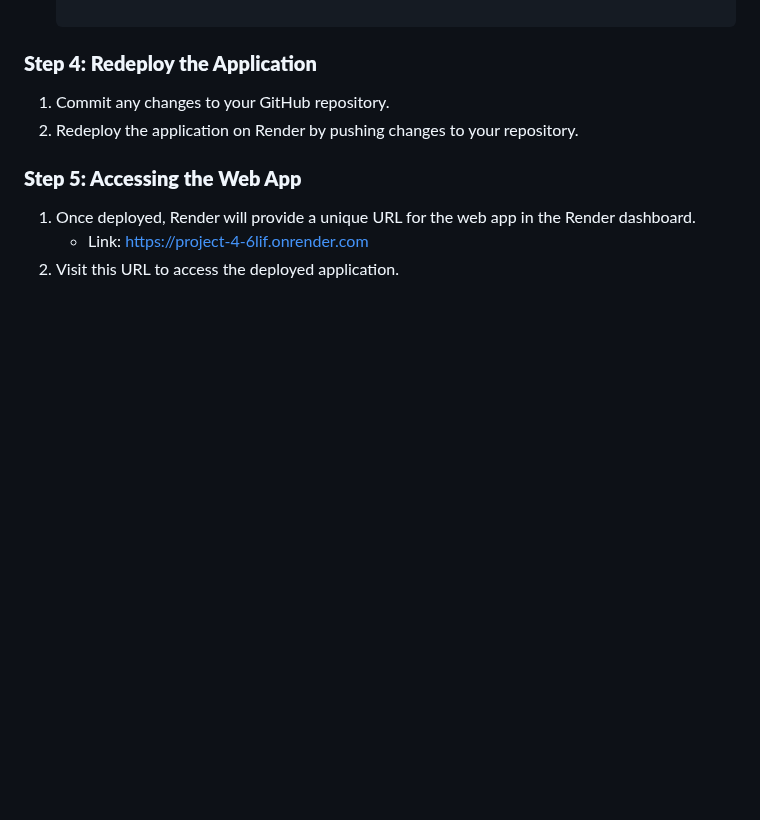
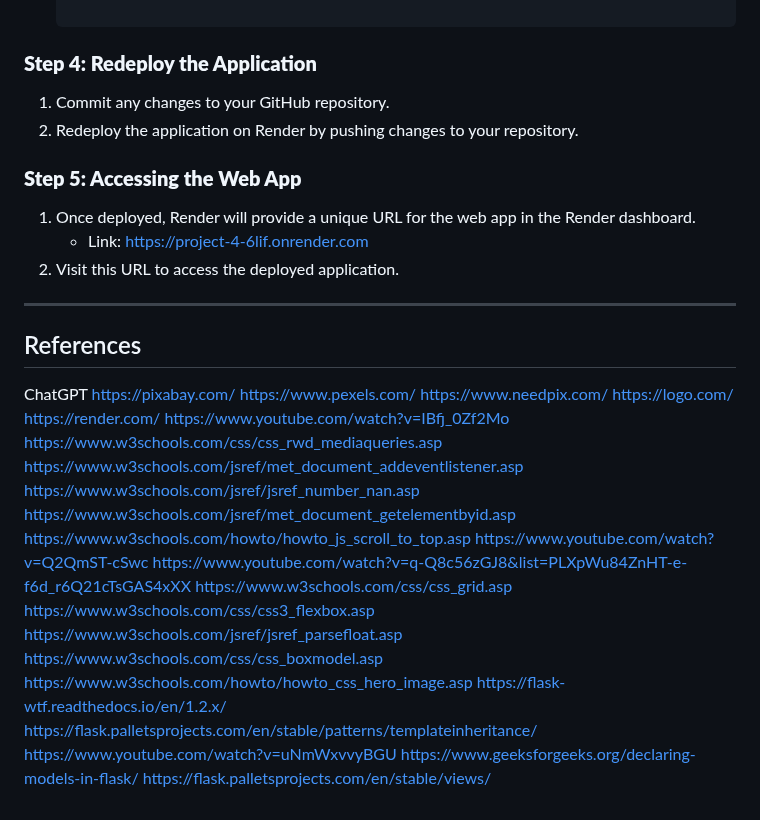
Before and after one commit to HKhawaja1/Project_4, a Markdown page: README.md, the part around the change. GitHub-like rendering; blank space fills up the shorter version.

```diff
--- a/README.md
+++ b/README.md
@@ -119,3 +119,31 @@ Follow these steps to deploy the CandyWhirl application to Render:
 1. Once deployed, Render will provide a unique URL for the web app in the Render dashboard.
    - Link: https://project-4-6lif.onrender.com
 2. Visit this URL to access the deployed application.
+
+---
+
+## References
+ChatGPT
+https://pixabay.com/
+https://www.pexels.com/
+https://www.needpix.com/
+https://logo.com/
+https://render.com/
+https://www.youtube.com/watch?v=IBfj_0Zf2Mo
+https://www.w3schools.com/css/css_rwd_mediaqueries.asp
+https://www.w3schools.com/jsref/met_document_addeventlistener.asp
+https://www.w3schools.com/jsref/jsref_number_nan.asp
+https://www.w3schools.com/jsref/met_document_getelementbyid.asp
+https://www.w3schools.com/howto/howto_js_scroll_to_top.asp
+https://www.youtube.com/watch?v=Q2QmST-cSwc
+https://www.youtube.com/watch?v=q-Q8c56zGJ8&list=PLXpWu84ZnHT-e-f6d_r6Q21cTsGAS4xXX
+https://www.w3schools.com/css/css_grid.asp
+https://www.w3schools.com/css/css3_flexbox.asp
+https://www.w3schools.com/jsref/jsref_parsefloat.asp
+https://www.w3schools.com/css/css_boxmodel.asp
+https://www.w3schools.com/howto/howto_css_hero_image.asp
+https://flask-wtf.readthedocs.io/en/1.2.x/
+https://flask.palletsprojects.com/en/stable/patterns/templateinheritance/
+https://www.youtube.com/watch?v=uNmWxvvyBGU
+https://www.geeksforgeeks.org/declaring-models-in-flask/
+https://flask.palletsprojects.com/en/stable/views/
```
